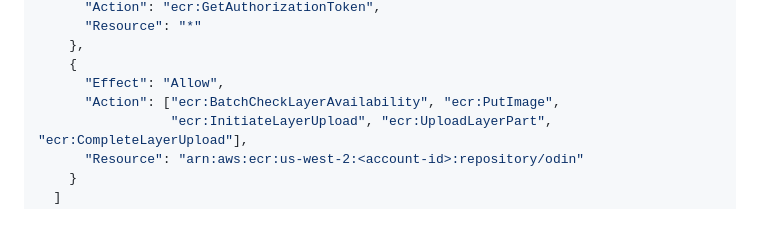
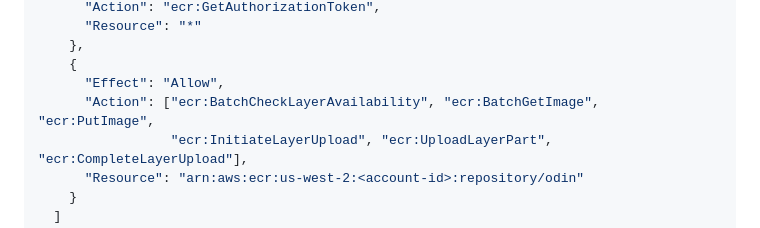
Before and after one commit to douglasryanadams/odin, a Markdown page: docs/aws-setup.md, the part around the change. GitHub-like rendering.

Commit message:
Add ecr:BatchGetImage to the ecr-push policy in the IAM walkthrough
docker buildx push does HEAD on the manifest by digest before uploading
to check whether it already exists. That maps to ecr:BatchGetImage,
which the minimal push policy didn't grant; the deploy failed with
403 Forbidden during push.

Co-Authored-By: Claude Opus 4.7 (1M context) <noreply@anthropic.com>

```diff
--- a/docs/aws-setup.md
+++ b/docs/aws-setup.md
@@ -196,7 +196,7 @@ Role → **Permissions** tab → **Add permissions** → **Create inline policy*
     },
     {
       "Effect": "Allow",
-      "Action": ["ecr:BatchCheckLayerAvailability", "ecr:PutImage",
+      "Action": ["ecr:BatchCheckLayerAvailability", "ecr:BatchGetImage", "ecr:PutImage",
                  "ecr:InitiateLayerUpload", "ecr:UploadLayerPart", "ecr:CompleteLayerUpload"],
       "Resource": "arn:aws:ecr:us-west-2:<account-id>:repository/odin"
     }
```
